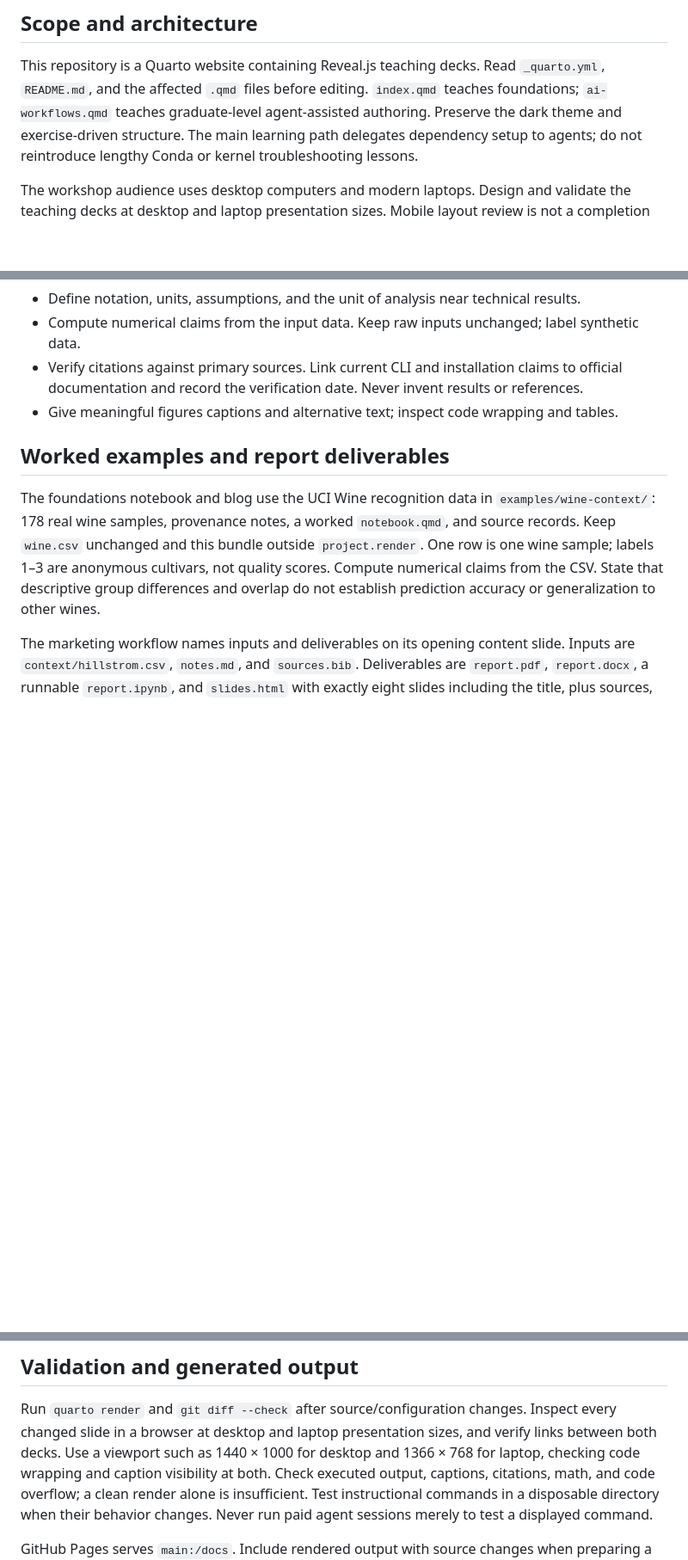
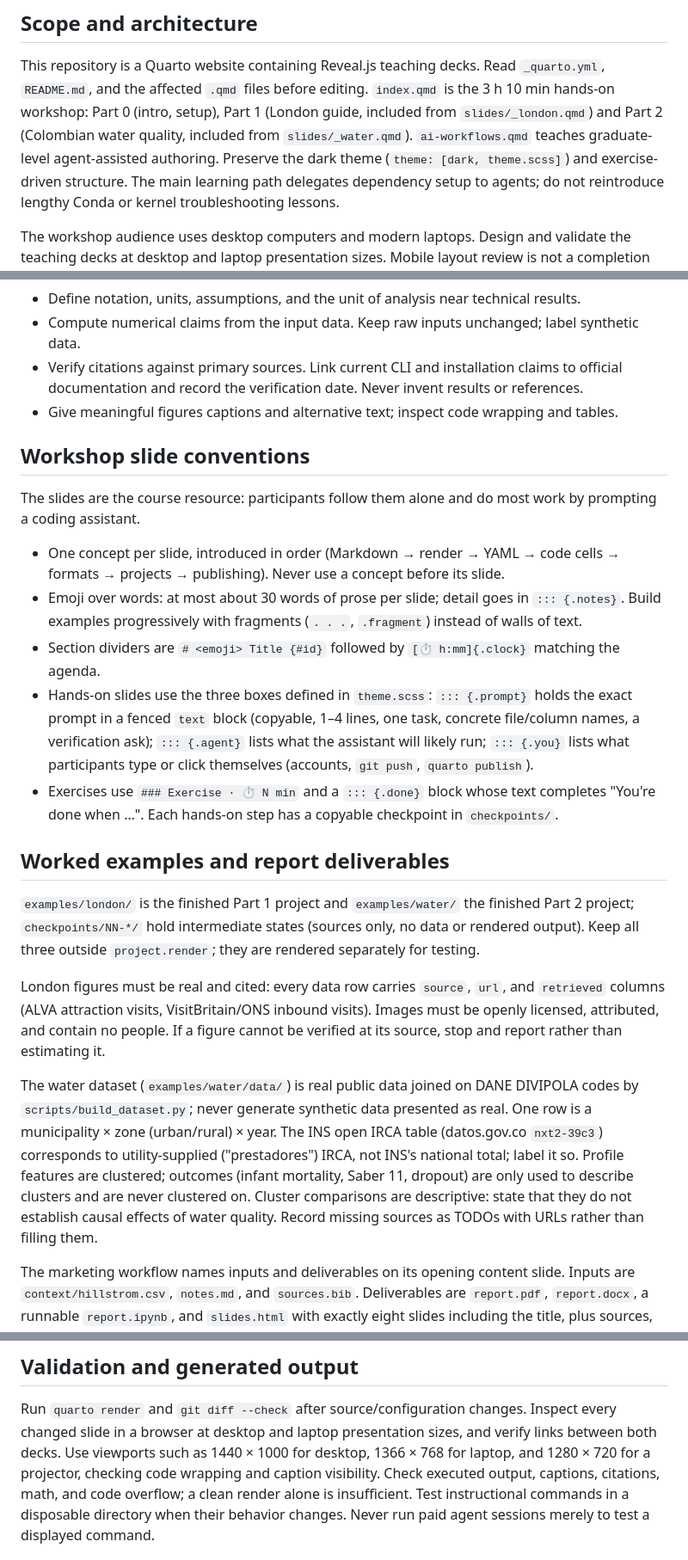
Before and after one commit to project-delphi/quarto-workshop, a Markdown page: AGENTS.md, 3 parts joined by grey strips. Shown at 86% size. Drawn GitHub-style; blank space fills up the shorter version.

Commit message:
docs(agents): describe the london and water workshop contracts
Co-Authored-By: Claude Opus 5.5 <noreply@anthropic.com>

```diff
--- a/AGENTS.md
+++ b/AGENTS.md
@@ -3,9 +3,11 @@
 ## Scope and architecture
 
 This repository is a Quarto website containing Reveal.js teaching decks. Read `_quarto.yml`,
-`README.md`, and the affected `.qmd` files before editing. `index.qmd` teaches foundations;
+`README.md`, and the affected `.qmd` files before editing. `index.qmd` is the 3 h 10 min
+hands-on workshop: Part 0 (intro, setup), Part 1 (London guide, included from
+`slides/_london.qmd`) and Part 2 (Colombian water quality, included from `slides/_water.qmd`).
 `ai-workflows.qmd` teaches graduate-level agent-assisted authoring. Preserve the dark theme
-and exercise-driven structure. The main learning path delegates dependency setup to agents;
+(`theme: [dark, theme.scss]`) and exercise-driven structure. The main learning path delegates dependency setup to agents;
 do not reintroduce lengthy Conda or kernel troubleshooting lessons.
 
 The workshop audience uses desktop computers and modern laptops. Design and
@@ -60,15 +62,42 @@ keep teaching computations fresh. Changes to external data are not automatically
   documentation and record the verification date. Never invent results or references.
 - Give meaningful figures captions and alternative text; inspect code wrapping and tables.
 
+## Workshop slide conventions
+
+The slides are the course resource: participants follow them alone and do most work by
+prompting a coding assistant.
+
+- One concept per slide, introduced in order (Markdown → render → YAML → code cells →
+  formats → projects → publishing). Never use a concept before its slide.
+- Emoji over words: at most about 30 words of prose per slide; detail goes in `::: {.notes}`.
+  Build examples progressively with fragments (`. . .`, `.fragment`) instead of walls of text.
+- Section dividers are `# <emoji> Title {#id}` followed by `[⏱️ h:mm]{.clock}` matching the agenda.
+- Hands-on slides use the three boxes defined in `theme.scss`: `::: {.prompt}` holds the exact
+  prompt in a fenced `text` block (copyable, 1–4 lines, one task, concrete file/column names,
+  a verification ask); `::: {.agent}` lists what the assistant will likely run; `::: {.you}`
+  lists what participants type or click themselves (accounts, `git push`, `quarto publish`).
+- Exercises use `### Exercise · ⏱️ N min` and a `::: {.done}` block whose text completes
+  "You're done when …". Each hands-on step has a copyable checkpoint in `checkpoints/`.
+
 ## Worked examples and report deliverables
 
-The foundations notebook and blog use the UCI Wine recognition data in
-`examples/wine-context/`: 178 real wine samples, provenance notes, a worked
-`notebook.qmd`, and source records. Keep `wine.csv` unchanged and this bundle
-outside `project.render`. One row is one wine sample; labels 1–3 are anonymous
-cultivars, not quality scores. Compute numerical claims from the CSV. State
-that descriptive group differences and overlap do not establish prediction
-accuracy or generalization to other wines.
+`examples/london/` is the finished Part 1 project and `examples/water/` the finished Part 2
+project; `checkpoints/NN-*/` hold intermediate states (sources only, no data or rendered
+output). Keep all three outside `project.render`; they are rendered separately for testing.
+
+London figures must be real and cited: every data row carries `source`, `url`, and
+`retrieved` columns (ALVA attraction visits, VisitBritain/ONS inbound visits). Images must be
+openly licensed, attributed, and contain no people. If a figure cannot be verified at its
+source, stop and report rather than estimating it.
+
+The water dataset (`examples/water/data/`) is real public data joined on DANE DIVIPOLA codes
+by `scripts/build_dataset.py`; never generate synthetic data presented as real. One row is a
+municipality × zone (urban/rural) × year. The INS open IRCA table (datos.gov.co `nxt2-39c3`)
+corresponds to utility-supplied ("prestadores") IRCA, not INS's national total; label it so.
+Profile features are clustered; outcomes (infant mortality, Saber 11, dropout) are only used
+to describe clusters and are never clustered on. Cluster comparisons are descriptive:
+state that they do not establish causal effects of water quality. Record missing sources as
+TODOs with URLs rather than filling them.
 
 The marketing workflow names inputs and deliverables on its opening content
 slide. Inputs are `context/hillstrom.csv`, `notes.md`, and `sources.bib`.
@@ -121,8 +150,8 @@ configuration. This role contract alone does not install or launch custom agents
 
 Run `quarto render` and `git diff --check` after source/configuration changes. Inspect every
 changed slide in a browser at desktop and laptop presentation sizes, and verify
-links between both decks. Use a viewport such as 1440 × 1000 for desktop and
-1366 × 768 for laptop, checking code wrapping and caption visibility at both.
+links between both decks. Use viewports such as 1440 × 1000 for desktop, 1366 × 768 for
+laptop, and 1280 × 720 for a projector, checking code wrapping and caption visibility.
 Check executed output, captions, citations, math, and code overflow; a clean render alone is
 insufficient. Test instructional commands in a disposable directory when their behavior changes.
 Never run paid agent sessions merely to test a displayed command.
```
Also changed, not shown: other parts of AGENTS.md (+1 -1 lines).
